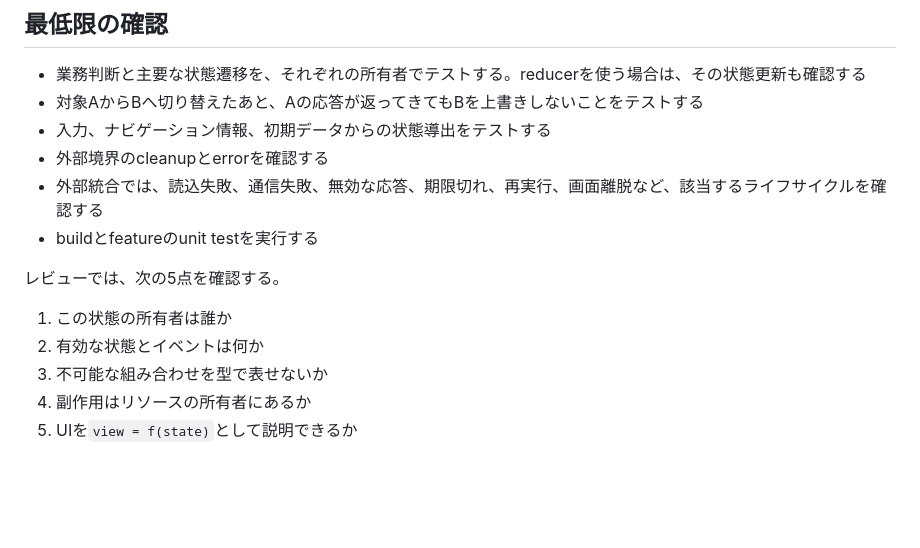
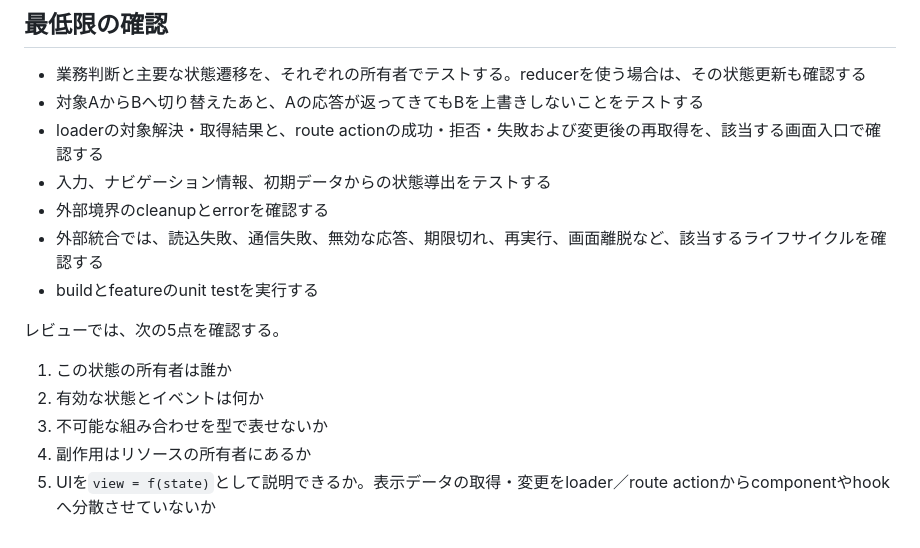
Before and after one commit to hrtk91/personal-skills, a Markdown page: skills/frontend-development-principles/SKILL.md, the part around one of its changes. GitHub-like rendering; blank space fills up the shorter version.

```diff
--- a/skills/frontend-development-principles/SKILL.md
+++ b/skills/frontend-development-principles/SKILL.md
@@ -100,6 +105,7 @@ feature内に独立した関心ごとが増えたら、`recording-library/`、`a
 
 - 業務判断と主要な状態遷移を、それぞれの所有者でテストする。reducerを使う場合は、その状態更新も確認する
 - 対象AからBへ切り替えたあと、Aの応答が返ってきてもBを上書きしないことをテストする
+- loaderの対象解決・取得結果と、route actionの成功・拒否・失敗および変更後の再取得を、該当する画面入口で確認する
 - 入力、ナビゲーション情報、初期データからの状態導出をテストする
 - 外部境界のcleanupとerrorを確認する
 - 外部統合では、読込失敗、通信失敗、無効な応答、期限切れ、再実行、画面離脱など、該当するライフサイクルを確認する
@@ -111,4 +117,4 @@ feature内に独立した関心ごとが増えたら、`recording-library/`、`a
 2. 有効な状態とイベントは何か
 3. 不可能な組み合わせを型で表せないか
 4. 副作用はリソースの所有者にあるか
-5. UIを`view = f(state)`として説明できるか
+5. UIを`view = f(state)`として説明できるか。表示データの取得・変更をloader／route actionからcomponentやhookへ分散させていないか
```
Also changed, not shown: other parts of skills/frontend-development-principles/SKILL.md (+12 -7 lines).
